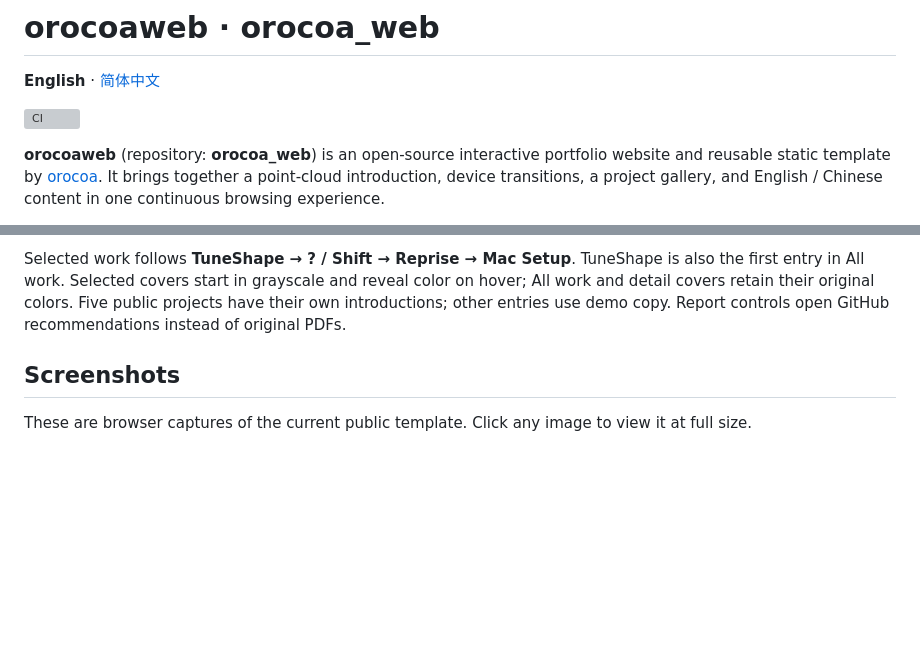
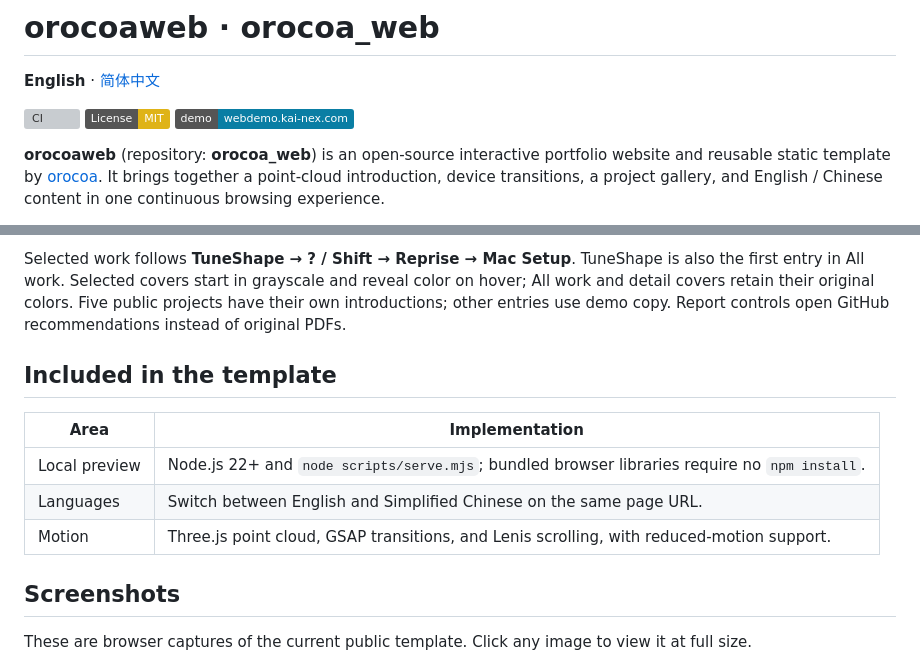
Before and after one commit to orocoa/orocoa_web, a Markdown page: README.md, 2 parts joined by grey strips. GitHub-like rendering; badges without logos; blank space fills up the shorter version; grey boxes are pictures that could not be loaded.

```diff
--- a/README.md
+++ b/README.md
@@ -3,6 +3,8 @@
 **English** · [简体中文](README.zh-CN.md)
 
 [![CI](https://github.com/orocoa/orocoa_web/actions/workflows/ci.yml/badge.svg?branch=main)](https://github.com/orocoa/orocoa_web/actions/workflows/ci.yml)
+[![License: MIT](https://img.shields.io/badge/License-MIT-yellow.svg)](LICENSE)
+[![Live demo](https://img.shields.io/badge/demo-webdemo.kai--nex.com-0A7EA4)](https://webdemo.kai-nex.com/)
 
 **orocoaweb** (repository: **orocoa_web**) is an open-source interactive portfolio website and reusable static template by [orocoa](https://github.com/orocoa). It brings together a point-cloud introduction, device transitions, a project gallery, and English / Chinese content in one continuous browsing experience.
 
@@ -40,6 +42,15 @@ The preview runs this public website template with demo copy, presentation cover
 - **Language and layout:** English / Chinese switching, phone layouts, and support for reduced-motion preferences.
 
 Selected work follows **TuneShape → ? / Shift → Reprise → Mac Setup**. TuneShape is also the first entry in All work. Selected covers start in grayscale and reveal color on hover; All work and detail covers retain their original colors. Five public projects have their own introductions; other entries use demo copy. Report controls open GitHub recommendations instead of original PDFs.
+
+## Included in the template
+
+| Area | Implementation |
+| --- | --- |
+| Local preview | Node.js 22+ and `node scripts/serve.mjs`; bundled browser libraries require no `npm install`. |
+| Languages | Switch between English and Simplified Chinese on the same page URL. |
+| Motion | Three.js point cloud, GSAP transitions, and Lenis scrolling, with reduced-motion support. |
+
 
 <a id="页面截图"></a>
 
```
Also changed, not shown: README.zh-CN.md (+11 -0 lines).
